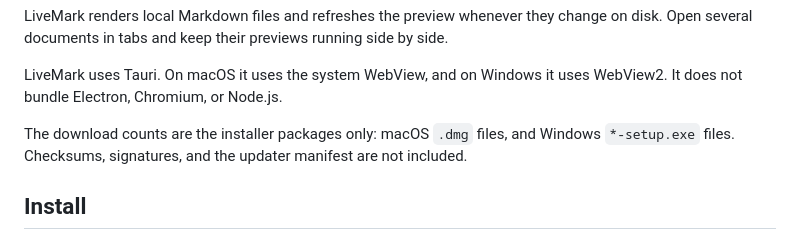
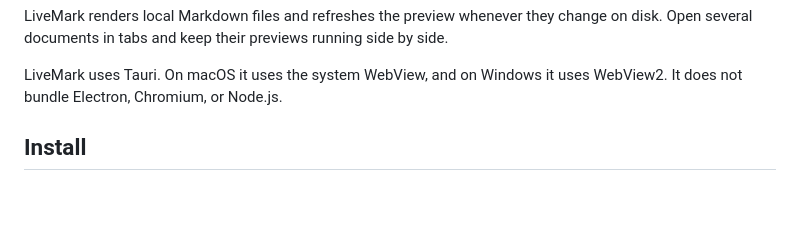
Before and after one commit to rcoenen/LiveMark, a Markdown page: README.md, the part around one of its changes. Rendered like a GitHub page; blank space fills up the shorter version.

```diff
--- a/README.md
+++ b/README.md
@@ -16,8 +14,6 @@
 LiveMark renders local Markdown files and refreshes the preview whenever they change on disk. Open several documents in tabs and keep their previews running side by side.
 
 LiveMark uses Tauri. On macOS it uses the system WebView, and on Windows it uses WebView2. It does not bundle Electron, Chromium, or Node.js.
-
-The download counts are the installer packages only: macOS `.dmg` files, and Windows `*-setup.exe` files. Checksums, signatures, and the updater manifest are not included.
 
 ## Install
 
```
Also changed, not shown: other parts of README.md (+0 -2 lines).
